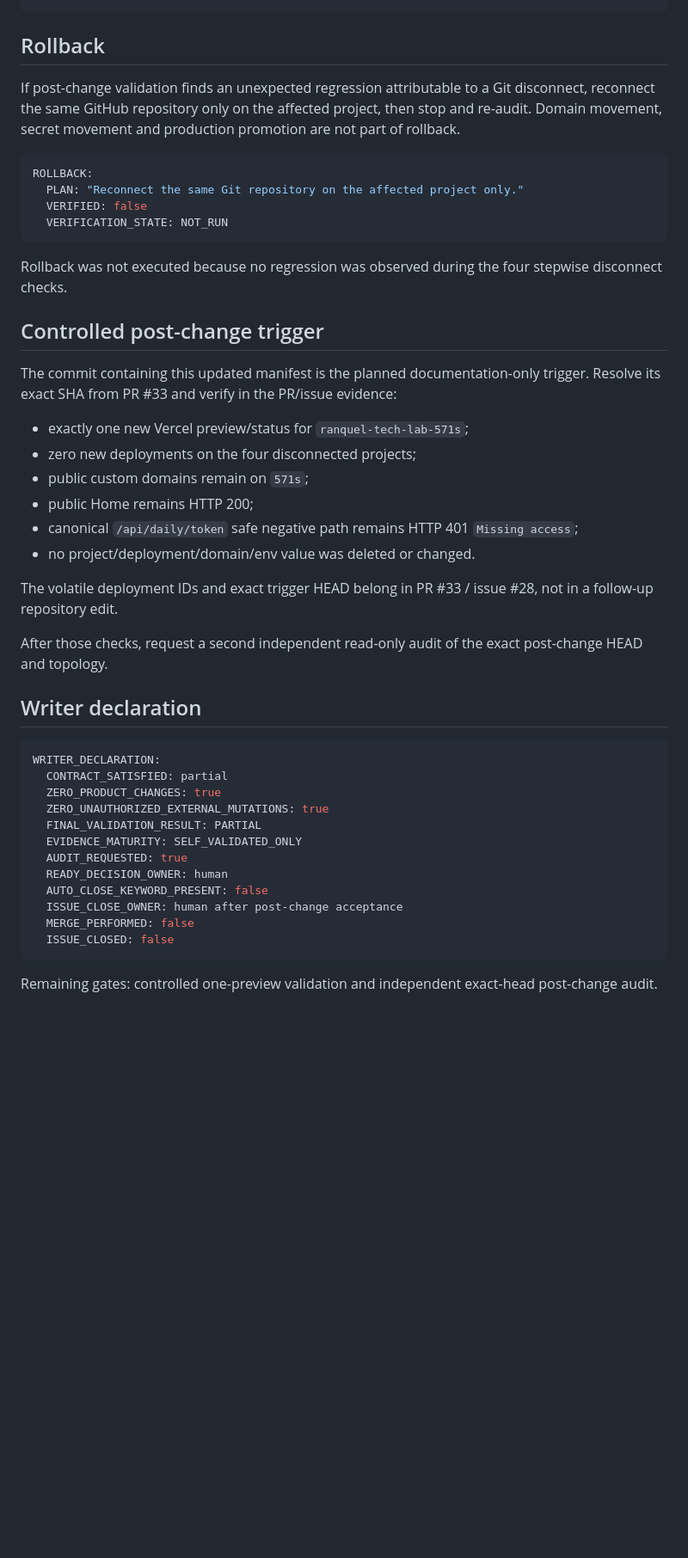
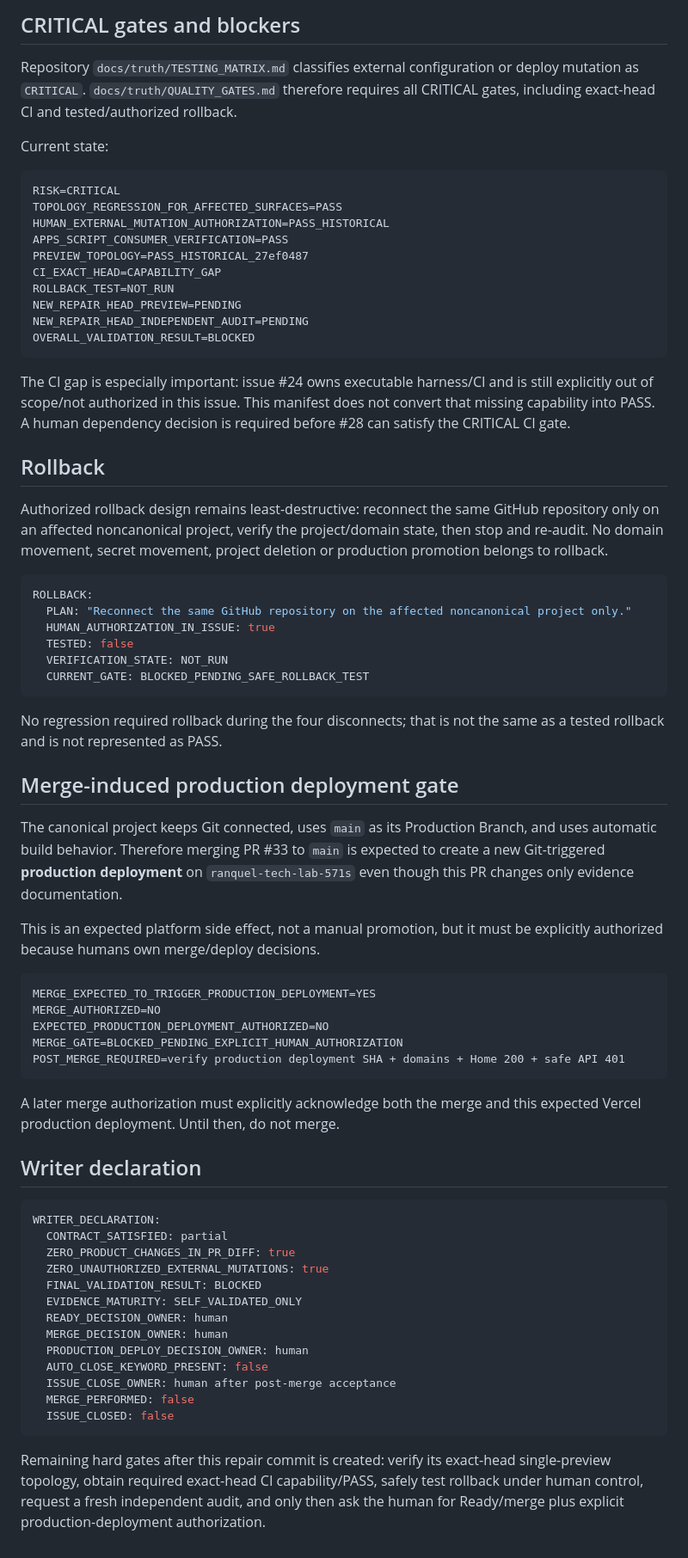
Before and after one commit to cabaniasriocuarto/RanquelTechLab, a Markdown page: docs/evidence/issue-28-vercel-topology.md, the part around one of its changes. Shown at 86% size. GitHub-like rendering; blank space fills up the shorter version.

Commit message:
docs: reconcile issue 28 critical gates

````diff
--- a/docs/evidence/issue-28-vercel-topology.md
+++ b/docs/evidence/issue-28-vercel-topology.md
@@ -225,55 +244,89 @@ GA4_GTM_ADS_MUTATIONS: ZERO
+## CRITICAL gates and blockers
+
+Repository `docs/truth/TESTING_MATRIX.md` classifies external configuration or
+deploy mutation as `CRITICAL`. `docs/truth/QUALITY_GATES.md` therefore requires
+all CRITICAL gates, including exact-head CI and tested/authorized rollback.
+
+Current state:
+
+```text
+RISK=CRITICAL
+TOPOLOGY_REGRESSION_FOR_AFFECTED_SURFACES=PASS
+HUMAN_EXTERNAL_MUTATION_AUTHORIZATION=PASS_HISTORICAL
+APPS_SCRIPT_CONSUMER_VERIFICATION=PASS
+PREVIEW_TOPOLOGY=PASS_HISTORICAL_27ef0487
+CI_EXACT_HEAD=CAPABILITY_GAP
+ROLLBACK_TEST=NOT_RUN
+NEW_REPAIR_HEAD_PREVIEW=PENDING
+NEW_REPAIR_HEAD_INDEPENDENT_AUDIT=PENDING
+OVERALL_VALIDATION_RESULT=BLOCKED
+```
+
+The CI gap is especially important: issue #24 owns executable harness/CI and is
+still explicitly out of scope/not authorized in this issue. This manifest does
+not convert that missing capability into PASS. A human dependency decision is
+required before #28 can satisfy the CRITICAL CI gate.
 
 ## Rollback
 
-If post-change validation finds an unexpected regression attributable to a Git
-disconnect, reconnect the same GitHub repository only on the affected project,
-then stop and re-audit. Domain movement, secret movement and production
-promotion are not part of rollback.
+Authorized rollback design remains least-destructive: reconnect the same GitHub
+repository only on an affected noncanonical project, verify the project/domain
+state, then stop and re-audit. No domain movement, secret movement, project
+deletion or production promotion belongs to rollback.
 
 ```yaml
 ROLLBACK:
-  PLAN: "Reconnect the same Git repository on the affected project only."
-  VERIFIED: false
+  PLAN: "Reconnect the same GitHub repository on the affected noncanonical project only."
+  HUMAN_AUTHORIZATION_IN_ISSUE: true
+  TESTED: false
   VERIFICATION_STATE: NOT_RUN
+  CURRENT_GATE: BLOCKED_PENDING_SAFE_ROLLBACK_TEST
 ```
 
-Rollback was not executed because no regression was observed during the four
-stepwise disconnect checks.
+No regression required rollback during the four disconnects; that is not the
+same as a tested rollback and is not represented as PASS.
 
-## Controlled post-change trigger
+## Merge-induced production deployment gate
 
-The commit containing this updated manifest is the planned documentation-only
-trigger. Resolve its exact SHA from PR #33 and verify in the PR/issue evidence:
+The canonical project keeps Git connected, uses `main` as its Production Branch,
+and uses automatic build behavior. Therefore merging PR #33 to `main` is
+expected to create a new Git-triggered **production deployment** on
+`ranquel-tech-lab-571s` even though this PR changes only evidence documentation.
 
-- exactly one new Vercel preview/status for `ranquel-tech-lab-571s`;
-- zero new deployments on the four disconnected projects;
-- public custom domains remain on `571s`;
-- public Home remains HTTP 200;
-- canonical `/api/daily/token` safe negative path remains HTTP 401 `Missing access`;
-- no project/deployment/domain/env value was deleted or changed.
+This is an expected platform side effect, not a manual promotion, but it must be
+explicitly authorized because humans own merge/deploy decisions.
 
-The volatile deployment IDs and exact trigger HEAD belong in PR #33 / issue #28,
-not in a follow-up repository edit.
+```text
+MERGE_EXPECTED_TO_TRIGGER_PRODUCTION_DEPLOYMENT=YES
+MERGE_AUTHORIZED=NO
+EXPECTED_PRODUCTION_DEPLOYMENT_AUTHORIZED=NO
+MERGE_GATE=BLOCKED_PENDING_EXPLICIT_HUMAN_AUTHORIZATION
+POST_MERGE_REQUIRED=verify production deployment SHA + domains + Home 200 + safe API 401
+```
 
-After those checks, request a second independent read-only audit of the exact
-post-change HEAD and topology.
+A later merge authorization must explicitly acknowledge both the merge and this
+expected Vercel production deployment. Until then, do not merge.
 
 ## Writer declaration
 
 ```yaml
 WRITER_DECLARATION:
   CONTRACT_SATISFIED: partial
-  ZERO_PRODUCT_CHANGES: true
+  ZERO_PRODUCT_CHANGES_IN_PR_DIFF: true
   ZERO_UNAUTHORIZED_EXTERNAL_MUTATIONS: true
-  FINAL_VALIDATION_RESULT: PARTIAL
+  FINAL_VALIDATION_RESULT: BLOCKED
   EVIDENCE_MATURITY: SELF_VALIDATED_ONLY
-  AUDIT_REQUESTED: true
   READY_DECISION_OWNER: human
+  MERGE_DECISION_OWNER: human
+  PRODUCTION_DEPLOY_DECISION_OWNER: human
   AUTO_CLOSE_KEYWORD_PRESENT: false
-  ISSUE_CLOSE_OWNER: human after post-change acceptance
+  ISSUE_CLOSE_OWNER: human after post-merge acceptance
   MERGE_PERFORMED: false
   ISSUE_CLOSED: false
 ```
 
-Remaining gates: controlled one-preview validation and independent exact-head
-post-change audit.
+Remaining hard gates after this repair commit is created: verify its exact-head
+single-preview topology, obtain required exact-head CI capability/PASS, safely
+test rollback under human control, request a fresh independent audit, and only
+then ask the human for Ready/merge plus explicit production-deployment
+authorization.
````
Also changed, not shown: other parts of docs/evidence/issue-28-vercel-topology.md (+161 -142 lines).
